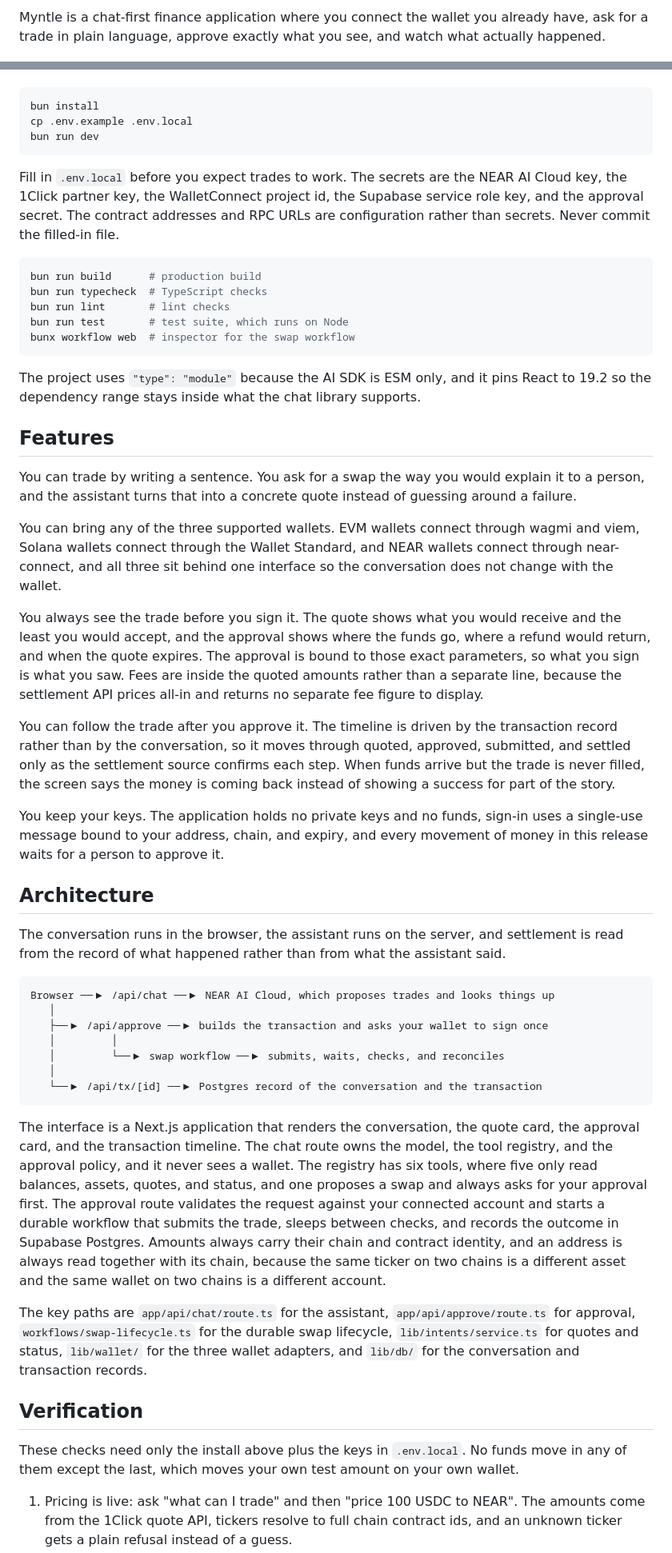
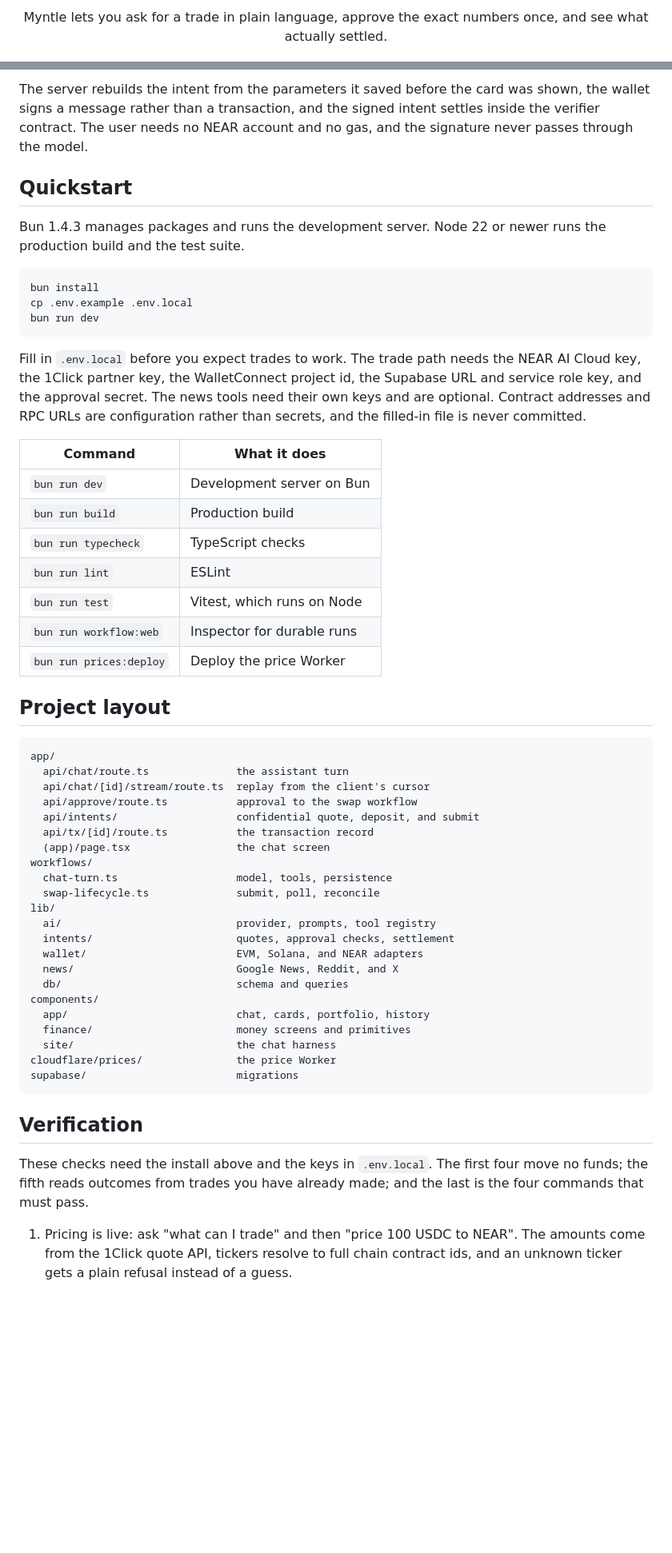
Before and after one commit to myntlefinance/myntle, a Markdown page: README.md, 2 parts joined by grey strips. Shown at 80% size. GitHub-like rendering; blank space fills up the shorter version.

````diff
--- a/README.md
+++ b/README.md
@@ -4,3 +8,5 @@
 
-Myntle is a chat-first finance application where you connect the wallet you already have, ask for a trade in plain language, approve exactly what you see, and watch what actually happened.
+<p align="center">
+  Myntle lets you ask for a trade in plain language, approve the exact numbers once, and see what actually settled.
+</p>
 
@@ -18,3 +135,8 @@ You need Bun 1.4.3 and Node 22 or newer. Bun manages packages and runs the local
+The server rebuilds the intent from the parameters it saved before the card was shown, the wallet signs a message rather than a transaction, and the signed intent settles inside the verifier contract. The user needs no NEAR account and no gas, and the signature never passes through the model.
+
+## Quickstart
+
+Bun 1.4.3 manages packages and runs the development server. Node 22 or newer runs the production build and the test suite.
 
 ```bash
 bun install
@@ -22,50 +144,47 @@ cp .env.example .env.local
 bun run dev
 ```
 
-Fill in `.env.local` before you expect trades to work. The secrets are the NEAR AI Cloud key, the 1Click partner key, the WalletConnect project id, the Supabase service role key, and the approval secret. The contract addresses and RPC URLs are configuration rather than secrets. Never commit the filled-in file.
+Fill in `.env.local` before you expect trades to work. The trade path needs the NEAR AI Cloud key, the 1Click partner key, the WalletConnect project id, the Supabase URL and service role key, and the approval secret. The news tools need their own keys and are optional. Contract addresses and RPC URLs are configuration rather than secrets, and the filled-in file is never committed.
 
-```bash
-bun run build      # production build
-bun run typecheck  # TypeScript checks
-bun run lint       # lint checks
-bun run test       # test suite, which runs on Node
-bunx workflow web  # inspector for the swap workflow
+| Command | What it does |
+|---|---|
+| `bun run dev` | Development server on Bun |
+| `bun run build` | Production build |
+| `bun run typecheck` | TypeScript checks |
+| `bun run lint` | ESLint |
+| `bun run test` | Vitest, which runs on Node |
+| `bun run workflow:web` | Inspector for durable runs |
+| `bun run prices:deploy` | Deploy the price Worker |
+
+## Project layout
+
+```text
+app/
+  api/chat/route.ts              the assistant turn
+  api/chat/[id]/stream/route.ts  replay from the client's cursor
+  api/approve/route.ts           approval to the swap workflow
+  api/intents/                   confidential quote, deposit, and submit
+  api/tx/[id]/route.ts           the transaction record
+  (app)/page.tsx                 the chat screen
+workflows/
+  chat-turn.ts                   model, tools, persistence
+  swap-lifecycle.ts              submit, poll, reconcile
+lib/
+  ai/                            provider, prompts, tool registry
+  intents/                       quotes, approval checks, settlement
+  wallet/                        EVM, Solana, and NEAR adapters
+  news/                          Google News, Reddit, and X
+  db/                            schema and queries
+components/
+  app/                           chat, cards, portfolio, history
+  finance/                       money screens and primitives
+  site/                          the chat harness
+cloudflare/prices/               the price Worker
+supabase/                        migrations
 ```
-
-The project uses `"type": "module"` because the AI SDK is ESM only, and it pins React to 19.2 so the dependency range stays inside what the chat library supports.
-
-## Features
-
-You can trade by writing a sentence. You ask for a swap the way you would explain it to a person, and the assistant turns that into a concrete quote instead of guessing around a failure.
-
-You can bring any of the three supported wallets. EVM wallets connect through wagmi and viem, Solana wallets connect through the Wallet Standard, and NEAR wallets connect through near-connect, and all three sit behind one interface so the conversation does not change with the wallet.
-
-You always see the trade before you sign it. The quote shows what you would receive and the least you would accept, and the approval shows where the funds go, where a refund would return, and when the quote expires. The approval is bound to those exact parameters, so what you sign is what you saw. Fees are inside the quoted amounts rather than a separate line, because the settlement API prices all-in and returns no separate fee figure to display.
-
-You can follow the trade after you approve it. The timeline is driven by the transaction record rather than by the conversation, so it moves through quoted, approved, submitted, and settled only as the settlement source confirms each step. When funds arrive but the trade is never filled, the screen says the money is coming back instead of showing a success for part of the story.
-
-You keep your keys. The application holds no private keys and no funds, sign-in uses a single-use message bound to your address, chain, and expiry, and every movement of money in this release waits for a person to approve it.
-
-## Architecture
-
-The conversation runs in the browser, the assistant runs on the server, and settlement is read from the record of what happened rather than from what the assistant said.
-
-```
-Browser ──▶ /api/chat ──▶ NEAR AI Cloud, which proposes trades and looks things up
-   │
-   ├──▶ /api/approve ──▶ builds the transaction and asks your wallet to sign once
-   │         │
-   │         └──▶ swap workflow ──▶ submits, waits, checks, and reconciles
-   │
-   └──▶ /api/tx/[id] ──▶ Postgres record of the conversation and the transaction
-```
-
-The interface is a Next.js application that renders the conversation, the quote card, the approval card, and the transaction timeline. The chat route owns the model, the tool registry, and the approval policy, and it never sees a wallet. The registry has six tools, where five only read balances, assets, quotes, and status, and one proposes a swap and always asks for your approval first. The approval route validates the request against your connected account and starts a durable workflow that submits the trade, sleeps between checks, and records the outcome in Supabase Postgres. Amounts always carry their chain and contract identity, and an address is always read together with its chain, because the same ticker on two chains is a different asset and the same wallet on two chains is a different account.
-
-The key paths are `app/api/chat/route.ts` for the assistant, `app/api/approve/route.ts` for approval, `workflows/swap-lifecycle.ts` for the durable swap lifecycle, `lib/intents/service.ts` for quotes and status, `lib/wallet/` for the three wallet adapters, and `lib/db/` for the conversation and transaction records.
 
 ## Verification
 
-These checks need only the install above plus the keys in `.env.local`. No funds move in any of them except the last, which moves your own test amount on your own wallet.
+These checks need the install above and the keys in `.env.local`. The first four move no funds; the fifth reads outcomes from trades you have already made; and the last is the four commands that must pass.
 
 1. Pricing is live: ask "what can I trade" and then "price 100 USDC to NEAR". The amounts come from the 1Click quote API, tickers resolve to full chain contract ids, and an unknown ticker gets a plain refusal instead of a guess.
````
Also changed, not shown: other parts of README.md (+133 -16 lines), docs/images/trade.png, 2 other files.
